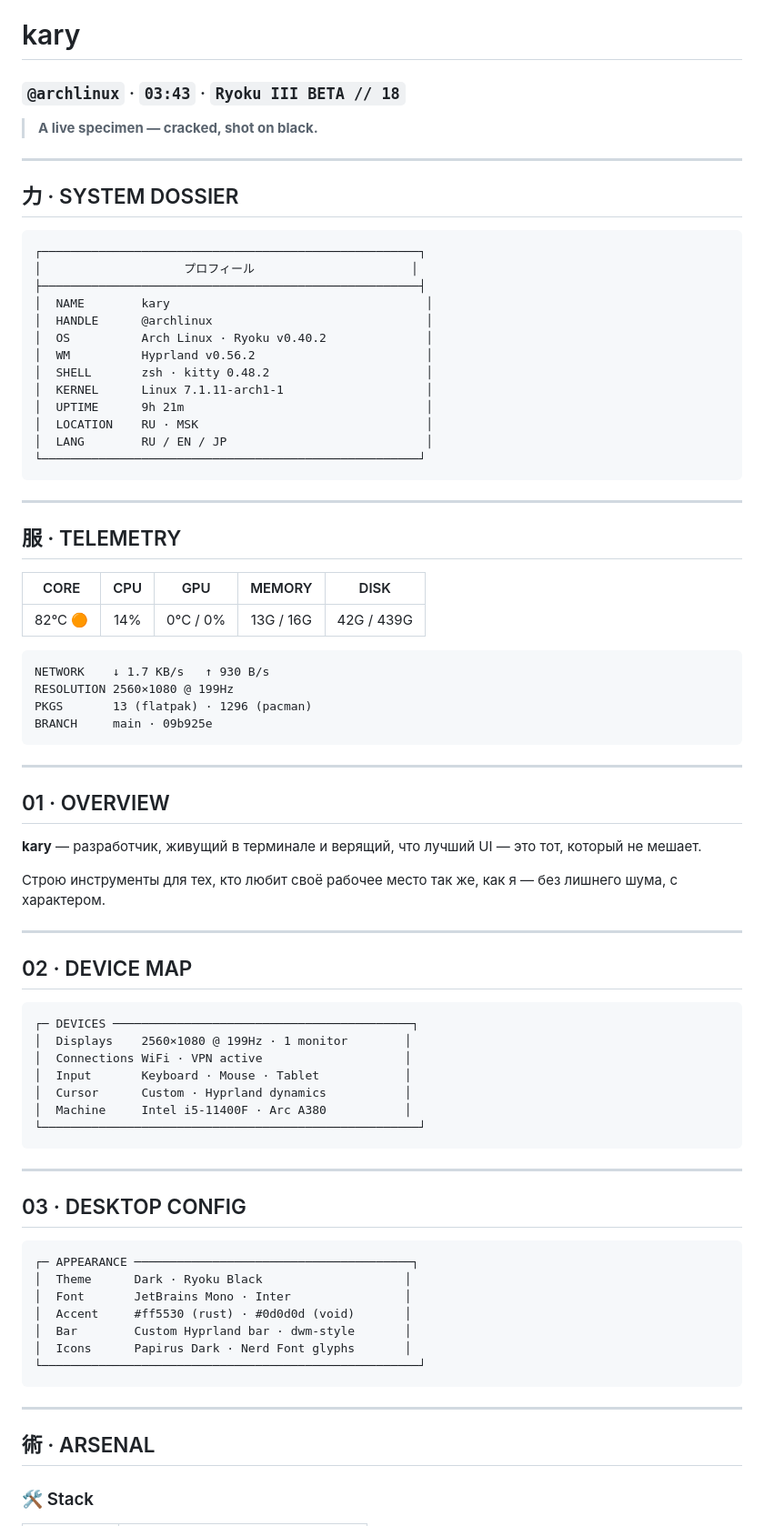
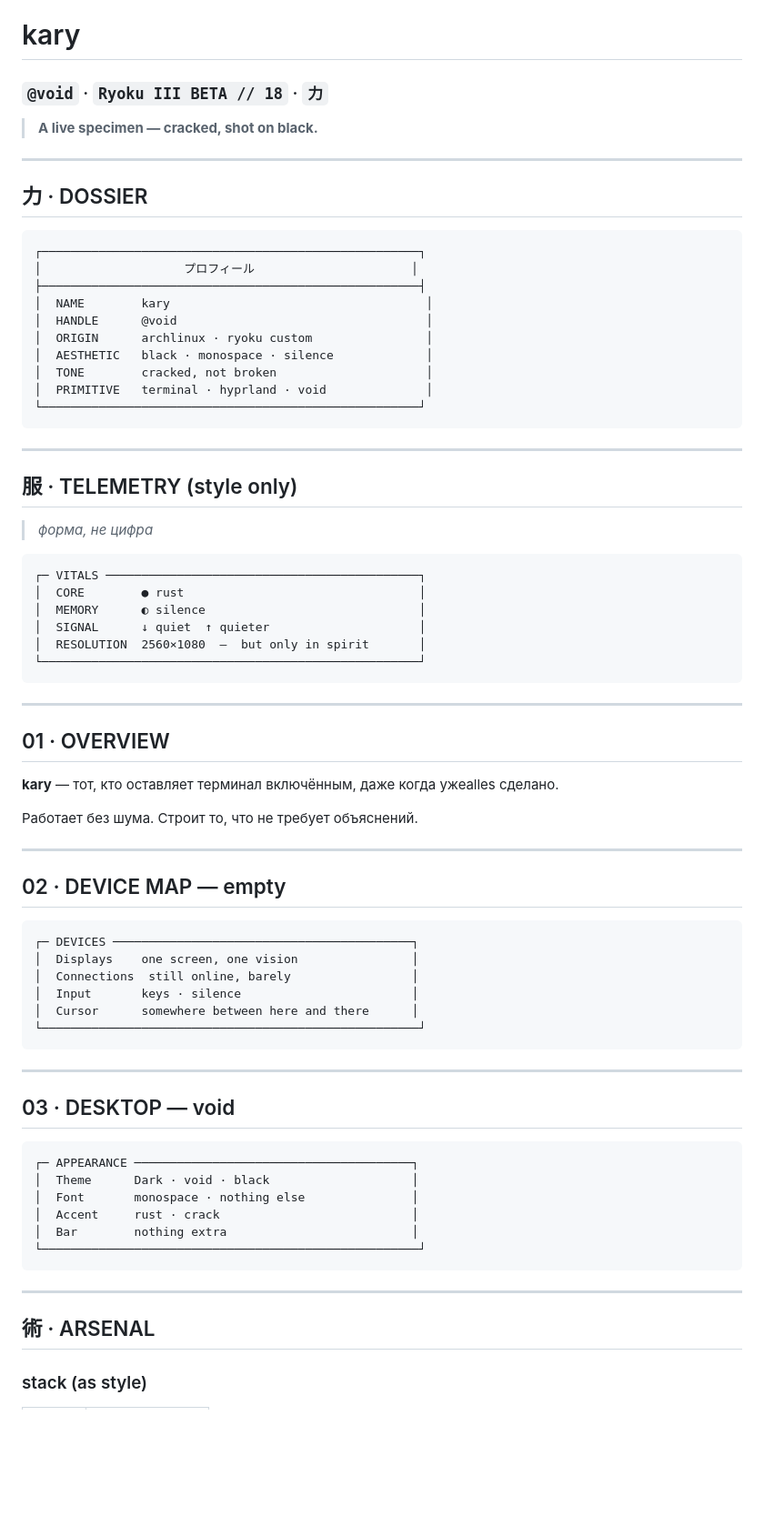
Before and after one commit to roku-unix/kary, a Markdown page: README.md, the part around one of its changes. Shown at 91% size. Rendered like a GitHub page; blank space fills up the shorter version.

Commit message:
Rewrite README: style over spec, Ryoku identity only

````diff
--- a/README.md
+++ b/README.md
@@ -3,78 +3,73 @@
      ═══════════════════════════════════════════════ -->
 
 #  kary
-### `@archlinux` · `03:43` · `Ryoku III BETA // 18`
+### `@void` · `Ryoku III BETA // 18` · `力`
 
 > **A live specimen — cracked, shot on black.**
 
 ---
 
-## 力 · SYSTEM DOSSIER
+## 力 · DOSSIER
 
 ```
 ┌─────────────────────────────────────────────────────┐
 │                    プロフィール                      │
 ├─────────────────────────────────────────────────────┤
 │  NAME        kary                                    │
-│  HANDLE      @archlinux                              │
-│  OS          Arch Linux · Ryoku v0.40.2              │
-│  WM          Hyprland v0.56.2                        │
-│  SHELL       zsh · kitty 0.48.2                      │
-│  KERNEL      Linux 7.1.11-arch1-1                    │
-│  UPTIME      9h 21m                                  │
-│  LOCATION    RU · MSK                                │
-│  LANG        RU / EN / JP                            │
+│  HANDLE      @void                                   │
+│  ORIGIN      archlinux · ryoku custom                │
+│  AESTHETIC   black · monospace · silence             │
+│  TONE        cracked, not broken                     │
+│  PRIMITIVE   terminal · hyprland · void              │
 └─────────────────────────────────────────────────────┘
 ```
 
 ---
 
-## 服 · TELEMETRY
+## 服 · TELEMETRY (style only)
 
-|   CORE  |   CPU  |   GPU   |  MEMORY   |  DISK   |
-|:-------:|:------:|:-------:|:---------:|:-------:|
-|  82°C 🟠 |  14%   |  0°C / 0%  |  13G / 16G  | 42G / 439G |
+> _форма, не цифра_
 
 ```
-NETWORK    ↓ 1.7 KB/s   ↑ 930 B/s
-RESOLUTION 2560×1080 @ 199Hz
-PKGS       13 (flatpak) · 1296 (pacman)
-BRANCH     main · 09b925e
+┌─ VITALS ────────────────────────────────────────────┐
+│  CORE        ● rust                                 │
+│  MEMORY      ◐ silence                              │
+│  SIGNAL      ↓ quiet  ↑ quieter                     │
+│  RESOLUTION  2560×1080  —  but only in spirit       │
+└─────────────────────────────────────────────────────┘
 ```
 
 ---
 
 ## 01 · OVERVIEW
 
-**kary** — разработчик, живущий в терминале и верящий, что лучший UI — это тот, который не мешает.
+**kary** — тот, кто оставляет терминал включённым, даже когда ужеalles сделано.
 
-Строю инструменты для тех, кто любит своё рабочее место так же, как я — без лишнего шума, с характером.
+Работает без шума. Строит то, что не требует объяснений.
 
 ---
 
-## 02 · DEVICE MAP
+## 02 · DEVICE MAP — empty
 
 ```
 ┌─ DEVICES ──────────────────────────────────────────┐
-│  Displays    2560×1080 @ 199Hz · 1 monitor        │
-│  Connections WiFi · VPN active                    │
-│  Input       Keyboard · Mouse · Tablet            │
-│  Cursor      Custom · Hyprland dynamics           │
-│  Machine     Intel i5-11400F · Arc A380           │
+│  Displays    one screen, one vision                │
+│  Connections  still online, barely                 │
+│  Input       keys · silence                        │
+│  Cursor      somewhere between here and there      │
 └─────────────────────────────────────────────────────┘
 ```
 
 ---
 
-## 03 · DESKTOP CONFIG
+## 03 · DESKTOP — void
 
 ```
 ┌─ APPEARANCE ───────────────────────────────────────┐
-│  Theme      Dark · Ryoku Black                    │
-│  Font       JetBrains Mono · Inter                │
-│  Accent     #ff5530 (rust) · #0d0d0d (void)       │
-│  Bar        Custom Hyprland bar · dwm-style       │
-│  Icons      Papirus Dark · Nerd Font glyphs       │
+│  Theme      Dark · void · black                    │
+│  Font       monospace · nothing else               │
+│  Accent     rust · crack                           │
+│  Bar        nothing extra                          │
 └─────────────────────────────────────────────────────┘
 ```
 
@@ -82,5 +77,5 @@ BRANCH     main · 09b925e
 
 ## 術 · ARSENAL
 
-### 🛠 Stack
+### stack (as style)
 
````
Also changed, not shown: other parts of README.md (+10 -17 lines).
